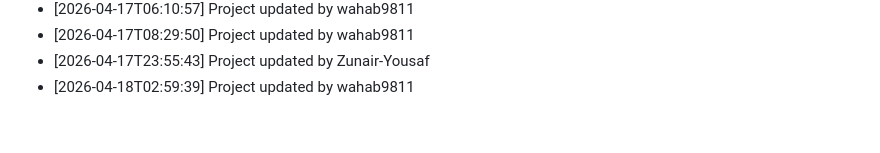
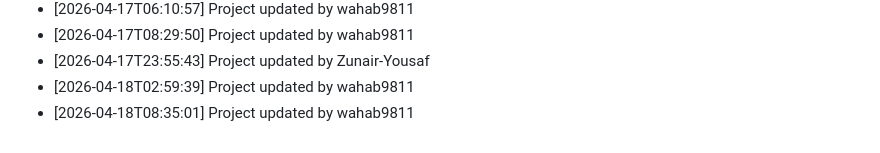
Before and after one commit to wahab9811/Teacher-TimeTable-Management-System, a Markdown page: commit_history.md, the part around the change. Rendered like a GitHub page.

Commit message:
Update project structure and files

```diff
--- a/commit_history.md
+++ b/commit_history.md
@@ -136,3 +136,4 @@
 - [2026-04-17T08:29:50] Project updated by wahab9811
 - [2026-04-17T23:55:43] Project updated by Zunair-Yousaf
 - [2026-04-18T02:59:39] Project updated by wahab9811
+- [2026-04-18T08:35:01] Project updated by wahab9811
```
